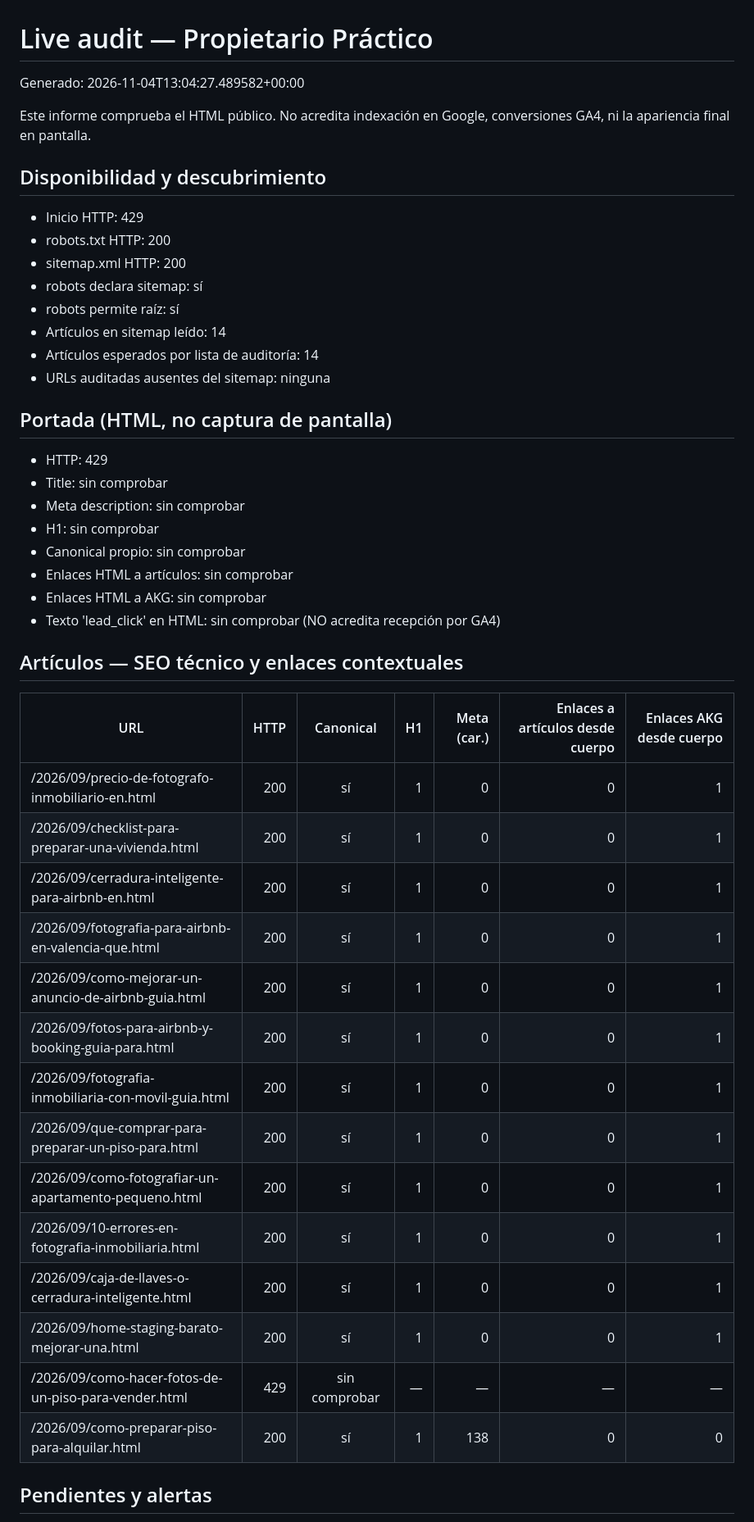
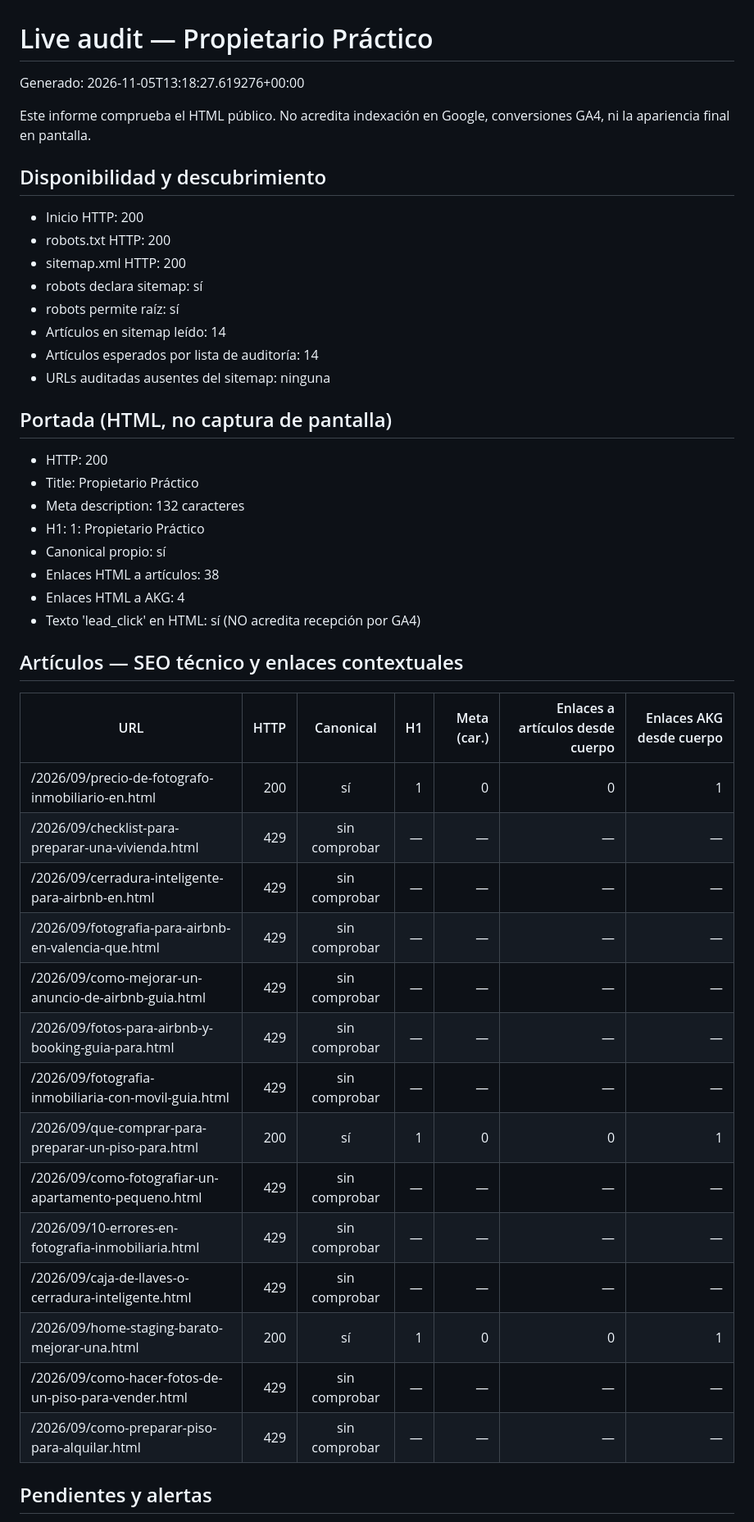
Before and after one commit to andrestruck15-eng/akg-photography, a Markdown page: propietario-practico/seo-ops/LIVE-AUDIT-LATEST.md, the part around one of its changes. Shown at 82% size. Drawn GitHub-style.

Commit message:
Update Propietario Practico live audit

```diff
--- a/propietario-practico/seo-ops/LIVE-AUDIT-LATEST.md
+++ b/propietario-practico/seo-ops/LIVE-AUDIT-LATEST.md
@@ -1,12 +1,12 @@
 # Live audit — Propietario Práctico
 
-Generado: 2026-11-04T13:04:27.489582+00:00
+Generado: 2026-11-05T13:18:27.619276+00:00
 
 Este informe comprueba el HTML público. No acredita indexación en Google,
 conversiones GA4, ni la apariencia final en pantalla.
 
 ## Disponibilidad y descubrimiento
-- Inicio HTTP: 429
+- Inicio HTTP: 200
 - robots.txt HTTP: 200
 - sitemap.xml HTTP: 200
 - robots declara sitemap: sí
@@ -16,33 +16,33 @@ conversiones GA4, ni la apariencia final en pantalla.
 - URLs auditadas ausentes del sitemap: ninguna
 
 ## Portada (HTML, no captura de pantalla)
-- HTTP: 429
-- Title: sin comprobar
-- Meta description: sin comprobar
-- H1: sin comprobar
-- Canonical propio: sin comprobar
-- Enlaces HTML a artículos: sin comprobar
-- Enlaces HTML a AKG: sin comprobar
-- Texto 'lead_click' en HTML: sin comprobar (NO acredita recepción por GA4)
+- HTTP: 200
+- Title: Propietario Práctico
+- Meta description: 132 caracteres
+- H1: 1: Propietario Práctico
+- Canonical propio: sí
+- Enlaces HTML a artículos: 38
+- Enlaces HTML a AKG: 4
+- Texto 'lead_click' en HTML: sí (NO acredita recepción por GA4)
 
 ## Artículos — SEO técnico y enlaces contextuales
 
 | URL | HTTP | Canonical | H1 | Meta (car.) | Enlaces a artículos desde cuerpo | Enlaces AKG desde cuerpo |
 |---|---:|:---:|---:|---:|---:|---:|
 | /2026/09/precio-de-fotografo-inmobiliario-en.html | 200 | sí | 1 | 0 | 0 | 1 |
-| /2026/09/checklist-para-preparar-una-vivienda.html | 200 | sí | 1 | 0 | 0 | 1 |
-| /2026/09/cerradura-inteligente-para-airbnb-en.html | 200 | sí | 1 | 0 | 0 | 1 |
-| /2026/09/fotografia-para-airbnb-en-valencia-que.html | 200 | sí | 1 | 0 | 0 | 1 |
-| /2026/09/como-mejorar-un-anuncio-de-airbnb-guia.html | 200 | sí | 1 | 0 | 0 | 1 |
-| /2026/09/fotos-para-airbnb-y-booking-guia-para.html | 200 | sí | 1 | 0 | 0 | 1 |
-| /2026/09/fotografia-inmobiliaria-con-movil-guia.html | 200 | sí | 1 | 0 | 0 | 1 |
+| /2026/09/checklist-para-preparar-una-vivienda.html | 429 | sin comprobar | — | — | — | — |
+| /2026/09/cerradura-inteligente-para-airbnb-en.html | 429 | sin comprobar | — | — | — | — |
+| /2026/09/fotografia-para-airbnb-en-valencia-que.html | 429 | sin comprobar | — | — | — | — |
+| /2026/09/como-mejorar-un-anuncio-de-airbnb-guia.html | 429 | sin comprobar | — | — | — | — |
+| /2026/09/fotos-para-airbnb-y-booking-guia-para.html | 429 | sin comprobar | — | — | — | — |
+| /2026/09/fotografia-inmobiliaria-con-movil-guia.html | 429 | sin comprobar | — | — | — | — |
 | /2026/09/que-comprar-para-preparar-un-piso-para.html | 200 | sí | 1 | 0 | 0 | 1 |
-| /2026/09/como-fotografiar-un-apartamento-pequeno.html | 200 | sí | 1 | 0 | 0 | 1 |
-| /2026/09/10-errores-en-fotografia-inmobiliaria.html | 200 | sí | 1 | 0 | 0 | 1 |
-| /2026/09/caja-de-llaves-o-cerradura-inteligente.html | 200 | sí | 1 | 0 | 0 | 1 |
+| /2026/09/como-fotografiar-un-apartamento-pequeno.html | 429 | sin comprobar | — | — | — | — |
+| /2026/09/10-errores-en-fotografia-inmobiliaria.html | 429 | sin comprobar | — | — | — | — |
+| /2026/09/caja-de-llaves-o-cerradura-inteligente.html | 429 | sin comprobar | — | — | — | — |
 | /2026/09/home-staging-barato-mejorar-una.html | 200 | sí | 1 | 0 | 0 | 1 |
 | /2026/09/como-hacer-fotos-de-un-piso-para-vender.html | 429 | sin comprobar | — | — | — | — |
-| /2026/09/como-preparar-piso-para-alquilar.html | 200 | sí | 1 | 138 | 0 | 0 |
+| /2026/09/como-preparar-piso-para-alquilar.html | 429 | sin comprobar | — | — | — | — |
 
 ## Pendientes y alertas
 - Alertas HTTP distintas de 429, canonical o noindex: 0
```
Also changed, not shown: other parts of propietario-practico/seo-ops/LIVE-AUDIT-LATEST.md (+3 -22 lines).
